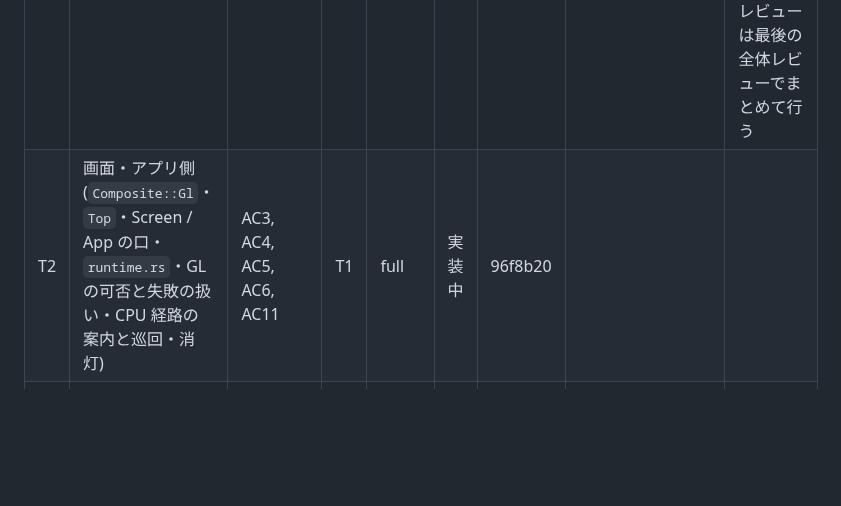
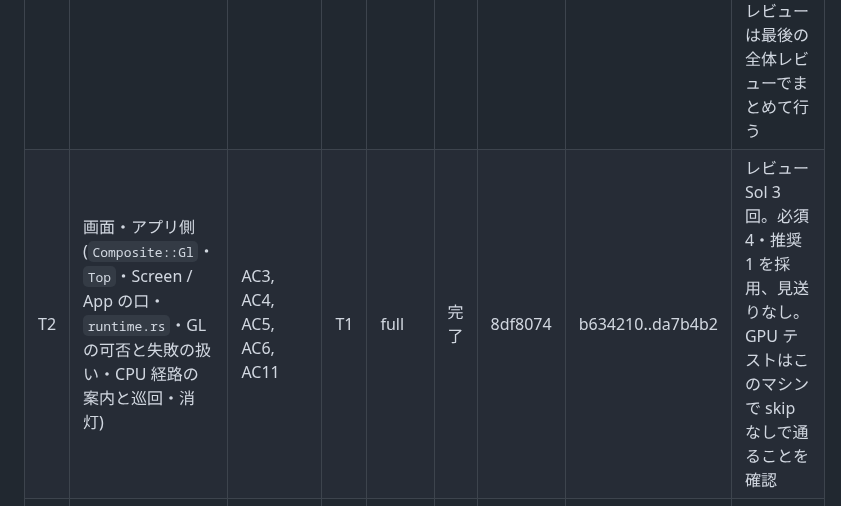
Before and after one commit to ysogabe/miharashi, a Markdown page: docs/screen-plugin-v2/tasks.md, the part around the change. GitHub-like rendering; blank space fills up the shorter version.

Commit message:
tasks: T2 完了
Co-Authored-By: Claude Opus 5.5 <noreply@anthropic.com>

```diff
--- a/docs/screen-plugin-v2/tasks.md
+++ b/docs/screen-plugin-v2/tasks.md
@@ -28,6 +28,6 @@
 | ID | 内容 | AC | 依存 | 種類 | 状態 | 開始 SHA | コミット | メモ |
 |---|---|---|---|---|---|---|---|---|
 | T1 | `miharashi-glscene` クレートと、GPU 側(`Compositor` の層・状態の初期化・`present_scene`・失敗の検出・オフスクリーン)。試験用の場面でテスト | AC1, AC2, AC5(GPU 側) | - | full | 完了 | 96f8b20 | da98232..9d437fc | レビュー Sol 2 回。必須 2・推奨 1 を採用。2 回目の推奨(sampler の解除はユニット 0〜15 まで、と GlScene の doc に書く)は T2 で入れる。安全面のレビューは最後の全体レビューでまとめて行う |
-| T2 | 画面・アプリ側(`Composite::Gl`・`Top`・Screen / App の口・`runtime.rs`・GL の可否と失敗の扱い・CPU 経路の案内と巡回・消灯) | AC3, AC4, AC5, AC6, AC11 | T1 | full | 実装中 | 96f8b20 | | |
+| T2 | 画面・アプリ側(`Composite::Gl`・`Top`・Screen / App の口・`runtime.rs`・GL の可否と失敗の扱い・CPU 経路の案内と巡回・消灯) | AC3, AC4, AC5, AC6, AC11 | T1 | full | 完了 | 8df8074 | b634210..da7b4b2 | レビュー Sol 3 回。必須 4・推奨 1 を採用、見送りなし。GPU テストはこのマシンで skip なしで通ることを確認 |
 | T3 | キューブ画面と状態を汚す試験画面、作成/削除の数え方、PNG の一致テスト | AC7, AC8, AC10(数え方) | T2 | quick | 未着手 | | | |
 | T4 | 実機での確認と計測、PoC 記録と設計書の更新 | AC9, AC10, AC11, AC12, AC13 | T3 | quick | 未着手 | | | |
```
